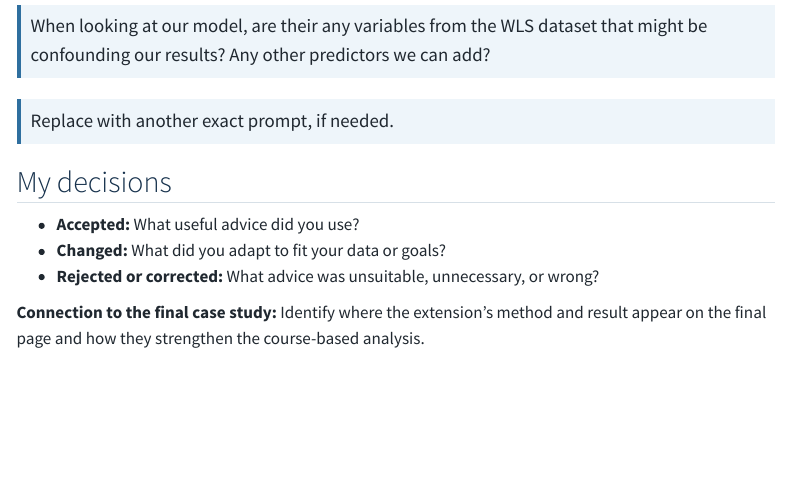
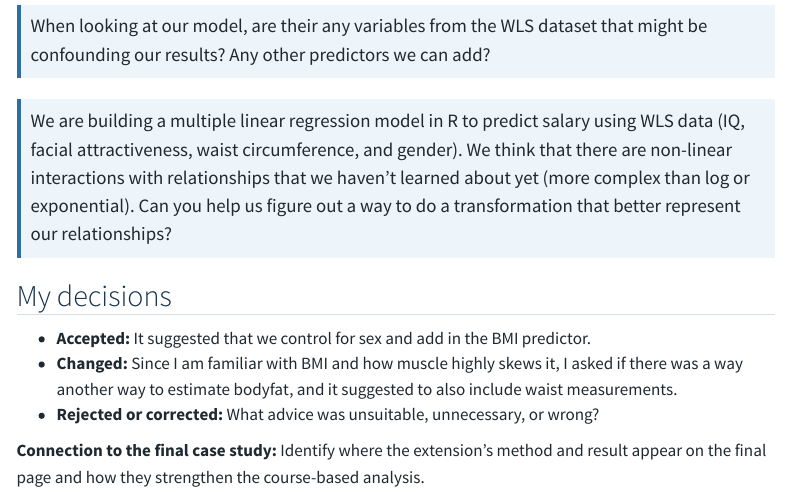
Before and after one commit to turleyh1/Price-of-a-Pretty-Face, a Quarto document (portfolio/ai-use.qmd): the page in a window 1100 px wide, from 740 px down. Rendered offline with R 4.5, knitr and Pandoc in place of Quarto, with nearby package versions; menus at the side of the page are left out.

Commit message:
I worked on the ai use extension

```diff
--- a/portfolio/ai-use.qmd
+++ b/portfolio/ai-use.qmd
@@ -32,12 +32,12 @@ Paste the exact prompts that shaped the extension. Include the customized extens
 
 > When looking at our model, are their any variables from the WLS dataset that might be confounding our results? Any other predictors we can add?
 
-> Replace with another exact prompt, if needed.
+> We are building a multiple linear regression model in R to predict salary using WLS data (IQ, facial attractiveness, waist circumference, and gender). We think that there are non-linear interactions with relationships that we haven't learned about yet (more complex than log or exponential). Can you help us figure out a way to do a transformation that better represent our relationships?
 
 ## My decisions
 
-- **Accepted:** What useful advice did you use?
-- **Changed:** What did you adapt to fit your data or goals?
+- **Accepted:** It suggested that we control for sex and add in the BMI predictor.
+- **Changed:** Since I am familiar with BMI and how muscle highly skews it, I asked if there was a way another way to estimate bodyfat, and it suggested to also include waist measurements.
 - **Rejected or corrected:** What advice was unsuitable, unnecessary, or wrong?
 
 **Connection to the final case study:** Identify where the extension's method and result appear on the final page and how they strengthen the course-based analysis.
```
